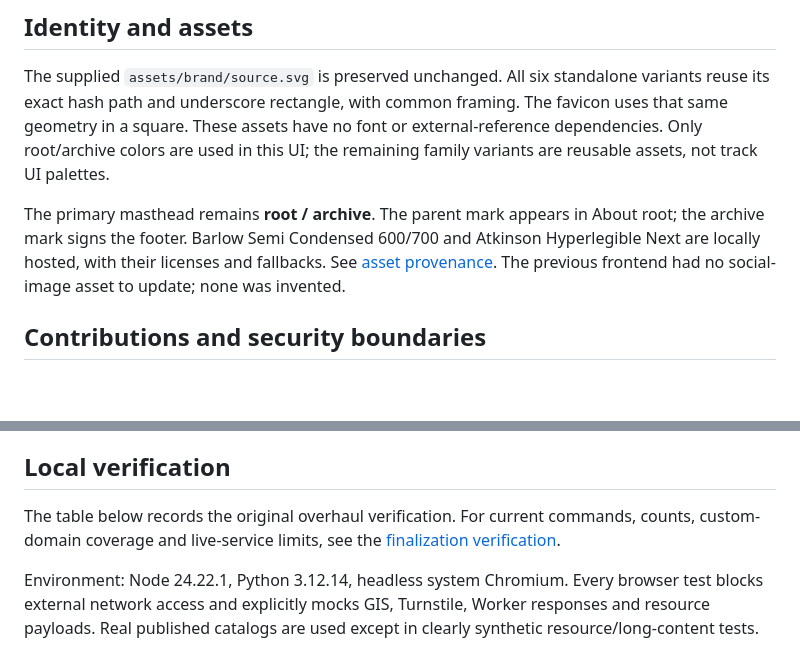
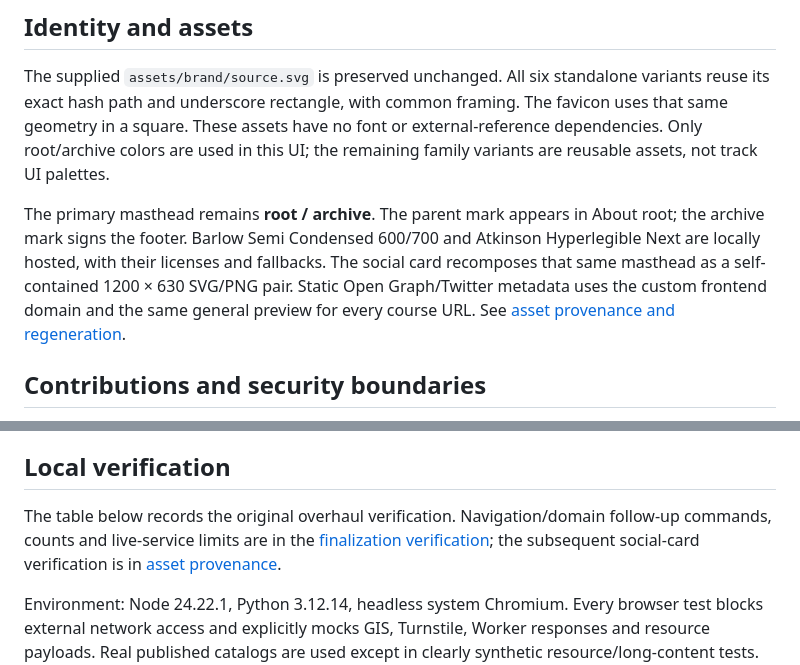
Before and after one commit to omatek/root-archive, a Markdown page: docs/frontend/README.md, 2 parts joined by grey strips. Drawn GitHub-style; blank space fills up the shorter version.

```diff
--- a/docs/frontend/README.md
+++ b/docs/frontend/README.md
@@ -54,8 +54,10 @@ the remaining family variants are reusable assets, not track UI palettes.
 The primary masthead remains **root / archive**. The parent mark appears in
 About root; the archive mark signs the footer. Barlow Semi Condensed 600/700 and
 Atkinson Hyperlegible Next are locally hosted, with their licenses and fallbacks.
-See [asset provenance](../../site/assets/README.md). The previous frontend had
-no social-image asset to update; none was invented.
+The social card recomposes that same masthead as a self-contained 1200 × 630
+SVG/PNG pair. Static Open Graph/Twitter metadata uses the custom frontend domain
+and the same general preview for every course URL. See
+[asset provenance and regeneration](../../site/assets/README.md#social-sharing).
 
 ## Contributions and security boundaries
 
@@ -94,9 +96,10 @@ while awaiting review; the redesign does not alter R2 access or publication gate
 
 ## Local verification
 
-The table below records the original overhaul verification. For current commands,
-counts, custom-domain coverage and live-service limits, see the
-[finalization verification](pr-23-finalization.md#validation).
+The table below records the original overhaul verification. Navigation/domain
+follow-up commands, counts and live-service limits are in the
+[finalization verification](pr-23-finalization.md#validation); the subsequent
+social-card verification is in [asset provenance](../../site/assets/README.md#social-sharing).
 
 Environment: Node 24.22.1, Python 3.12.14, headless system Chromium. Every browser
 test blocks external network access and explicitly mocks GIS, Turnstile, Worker
```
Also changed, not shown: site/assets/README.md (+40 -0 lines), site/assets/social/root-archive-og.png (added), 5 other files.
